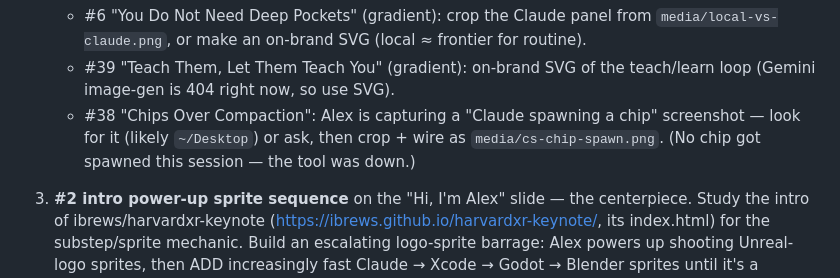
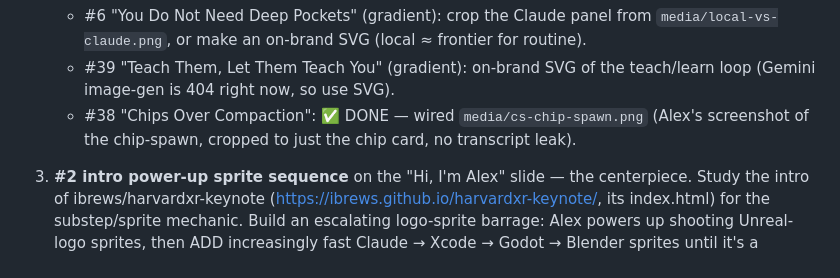
Before and after one commit to ibrews/sensai-2026-mcp-engines, a Markdown page: HANDOFF_NEXT.md, the part around the change. Rendered like a GitHub page.

Commit message:
docs: mark #38 chip-spawn image DONE in handoff

```diff
--- a/HANDOFF_NEXT.md
+++ b/HANDOFF_NEXT.md
@@ -34,9 +34,8 @@ case study stays anonymized ("broadcast game-show").
      `media/local-vs-claude.png`, or make an on-brand SVG (local ≈ frontier for routine).
    - #39 "Teach Them, Let Them Teach You" (gradient): on-brand SVG of the teach/learn
      loop (Gemini image-gen is 404 right now, so use SVG).
-   - #38 "Chips Over Compaction": Alex is capturing a "Claude spawning a chip"
-     screenshot — look for it (likely `~/Desktop`) or ask, then crop + wire as
-     `media/cs-chip-spawn.png`. (No chip got spawned this session — the tool was down.)
+   - #38 "Chips Over Compaction": ✅ DONE — wired `media/cs-chip-spawn.png` (Alex's
+     screenshot of the chip-spawn, cropped to just the chip card, no transcript leak).
 
 3. **#2 intro power-up sprite sequence** on the "Hi, I'm Alex" slide — the centerpiece.
    Study the intro of ibrews/harvardxr-keynote (https://ibrews.github.io/harvardxr-keynote/,
```
